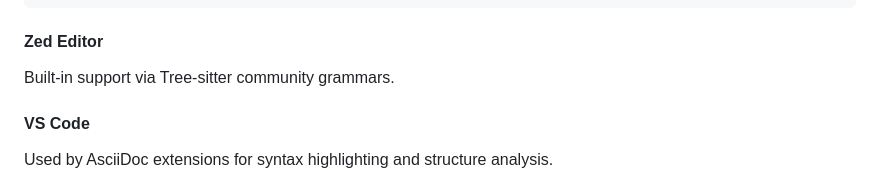
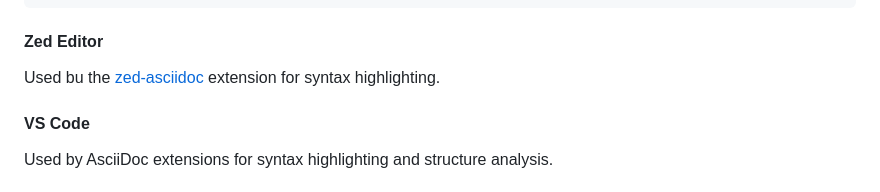
Before and after one commit to louiss0/tree-sitter-asciidoc, a Markdown page: README.md, the part around the change. GitHub-like rendering.

Commit message:
chore: Update Zed Editor section in README
Clarify Zed Editor support and its extension usage.

````diff
--- a/README.md
+++ b/README.md
@@ -306,7 +306,7 @@ language-server = { command = "asciidoc-language-server" }
 ```
 
 #### **Zed Editor**
-Built-in support via Tree-sitter community grammars.
+Used bu the [zed-asciidoc](https://github.com/dunyakirkali/zed-asciidoc) extension for syntax highlighting.
 
 #### **VS Code**
 Used by AsciiDoc extensions for syntax highlighting and structure analysis.
````
